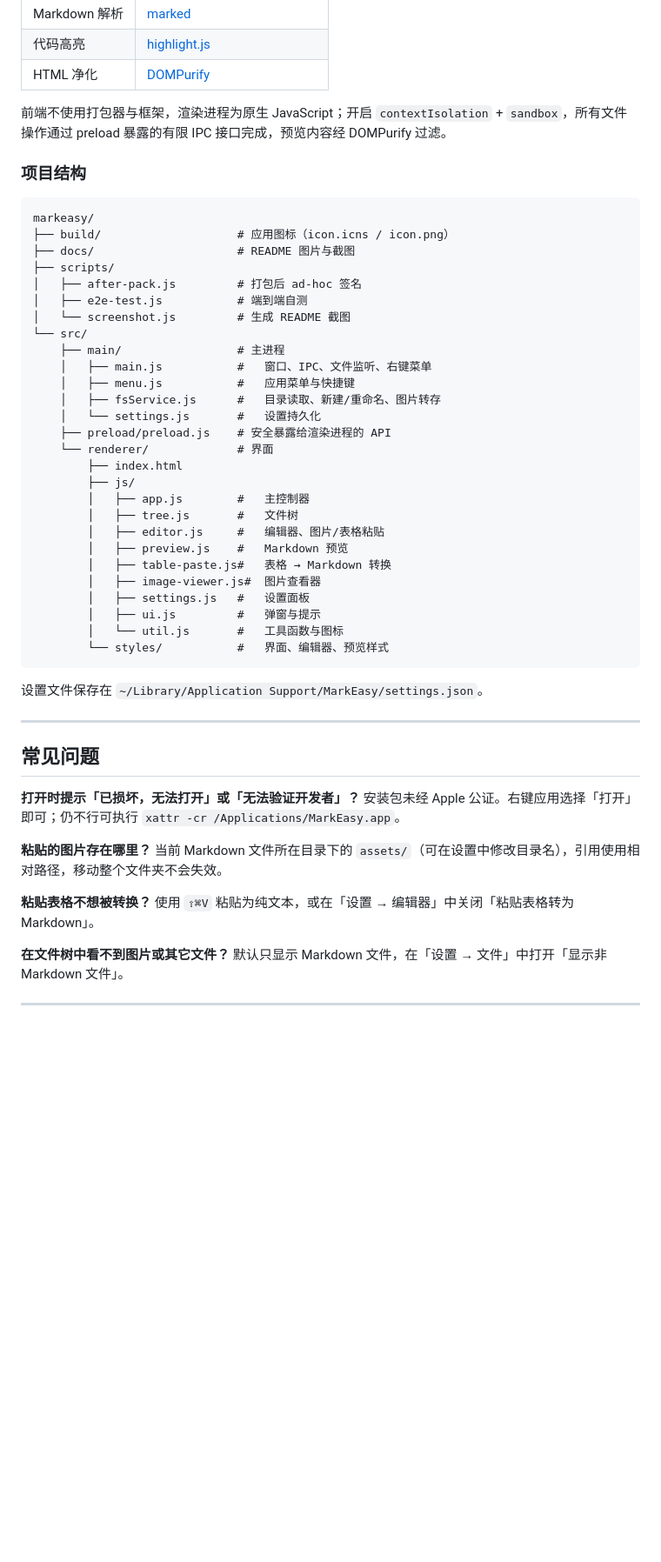
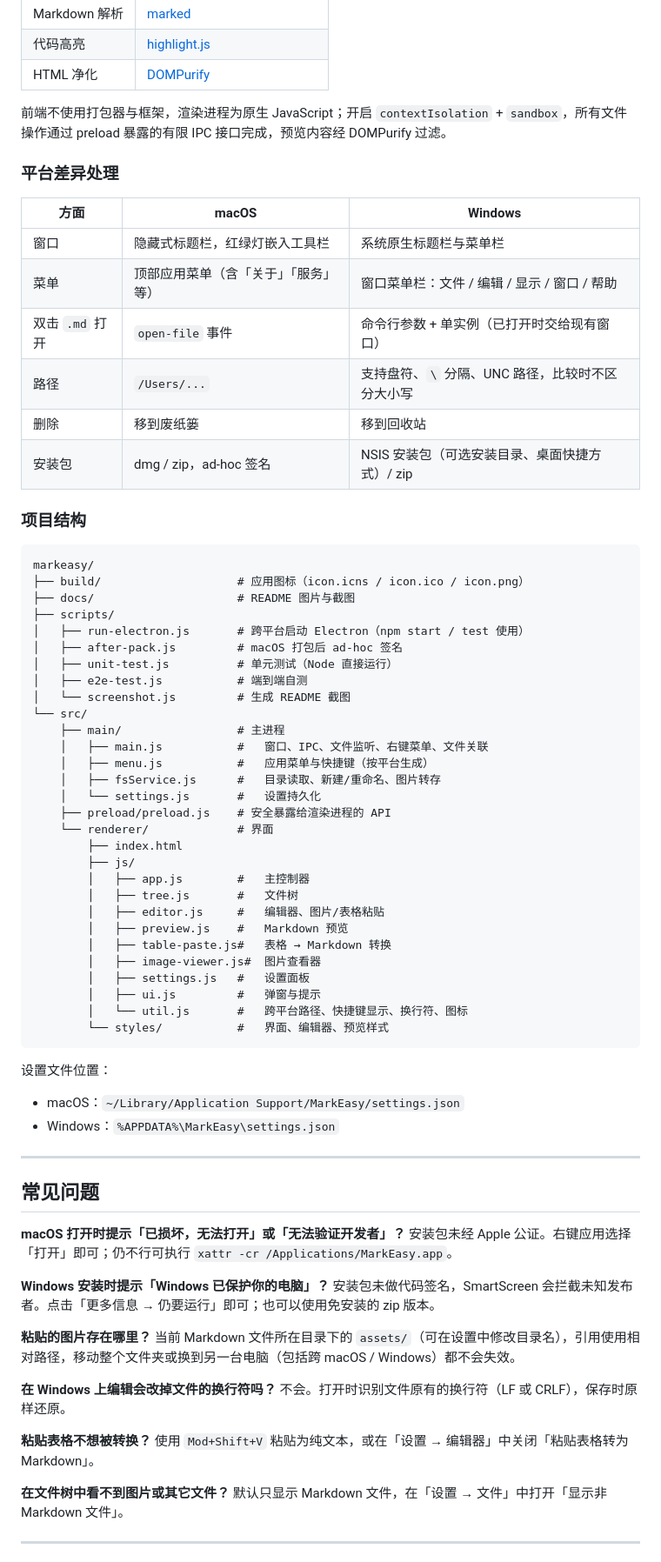
Before and after one commit to MarvenGong/markeasy, a Markdown page: README.md, the part around one of its changes. Shown at 87% size. GitHub-like rendering; blank space fills up the shorter version.

````diff
--- a/README.md
+++ b/README.md
@@ -169,20 +192,33 @@ npm run dist
 
 前端不使用打包器与框架，渲染进程为原生 JavaScript；开启 `contextIsolation` + `sandbox`，所有文件操作通过 preload 暴露的有限 IPC 接口完成，预览内容经 DOMPurify 过滤。
 
+### 平台差异处理
+
+| 方面 | macOS | Windows |
+| --- | --- | --- |
+| 窗口 | 隐藏式标题栏，红绿灯嵌入工具栏 | 系统原生标题栏与菜单栏 |
+| 菜单 | 顶部应用菜单（含「关于」「服务」等） | 窗口菜单栏：文件 / 编辑 / 显示 / 窗口 / 帮助 |
+| 双击 `.md` 打开 | `open-file` 事件 | 命令行参数 + 单实例（已打开时交给现有窗口） |
+| 路径 | `/Users/...` | 支持盘符、`\` 分隔、UNC 路径，比较时不区分大小写 |
+| 删除 | 移到废纸篓 | 移到回收站 |
+| 安装包 | dmg / zip，ad-hoc 签名 | NSIS 安装包（可选安装目录、桌面快捷方式）/ zip |
+
 ### 项目结构
 
 ```
 markeasy/
-├── build/                    # 应用图标（icon.icns / icon.png）
+├── build/                    # 应用图标（icon.icns / icon.ico / icon.png）
 ├── docs/                     # README 图片与截图
 ├── scripts/
-│   ├── after-pack.js         # 打包后 ad-hoc 签名
+│   ├── run-electron.js       # 跨平台启动 Electron（npm start / test 使用）
+│   ├── after-pack.js         # macOS 打包后 ad-hoc 签名
+│   ├── unit-test.js          # 单元测试（Node 直接运行）
 │   ├── e2e-test.js           # 端到端自测
 │   └── screenshot.js         # 生成 README 截图
 └── src/
     ├── main/                 # 主进程
-    │   ├── main.js           #   窗口、IPC、文件监听、右键菜单
-    │   ├── menu.js           #   应用菜单与快捷键
+    │   ├── main.js           #   窗口、IPC、文件监听、右键菜单、文件关联
+    │   ├── menu.js           #   应用菜单与快捷键（按平台生成）
     │   ├── fsService.js      #   目录读取、新建/重命名、图片转存
     │   └── settings.js       #   设置持久化
     ├── preload/preload.js    # 安全暴露给渲染进程的 API
@@ -197,24 +233,33 @@ markeasy/
         │   ├── image-viewer.js#  图片查看器
         │   ├── settings.js   #   设置面板
         │   ├── ui.js         #   弹窗与提示
-        │   └── util.js       #   工具函数与图标
+        │   └── util.js       #   跨平台路径、快捷键显示、换行符、图标
         └── styles/           #   界面、编辑器、预览样式
 ```
 
-设置文件保存在 `~/Library/Application Support/MarkEasy/settings.json`。
+设置文件位置：
+
+- macOS：`~/Library/Application Support/MarkEasy/settings.json`
+- Windows：`%APPDATA%\MarkEasy\settings.json`
 
 ---
 
 ## 常见问题
 
-**打开时提示「已损坏，无法打开」或「无法验证开发者」？**
+**macOS 打开时提示「已损坏，无法打开」或「无法验证开发者」？**
 安装包未经 Apple 公证。右键应用选择「打开」即可；仍不行可执行 `xattr -cr /Applications/MarkEasy.app`。
 
+**Windows 安装时提示「Windows 已保护你的电脑」？**
+安装包未做代码签名，SmartScreen 会拦截未知发布者。点击「更多信息 → 仍要运行」即可；也可以使用免安装的 zip 版本。
+
 **粘贴的图片存在哪里？**
-当前 Markdown 文件所在目录下的 `assets/`（可在设置中修改目录名），引用使用相对路径，移动整个文件夹不会失效。
+当前 Markdown 文件所在目录下的 `assets/`（可在设置中修改目录名），引用使用相对路径，移动整个文件夹或换到另一台电脑（包括跨 macOS / Windows）都不会失效。
+
+**在 Windows 上编辑会改掉文件的换行符吗？**
+不会。打开时识别文件原有的换行符（LF 或 CRLF），保存时原样还原。
 
 **粘贴表格不想被转换？**
-使用 `⇧⌘V` 粘贴为纯文本，或在「设置 → 编辑器」中关闭「粘贴表格转为 Markdown」。
+使用 `Mod+Shift+V` 粘贴为纯文本，或在「设置 → 编辑器」中关闭「粘贴表格转为 Markdown」。
 
 **在文件树中看不到图片或其它文件？**
 默认只显示 Markdown 文件，在「设置 → 文件」中打开「显示非 Markdown 文件」。
````
Also changed, not shown: other parts of README.md (+55 -32 lines), .workbuddy/memory/2026-11-17.md (+8 -0 lines), docs/screenshots/settings.png, 16 other files.
